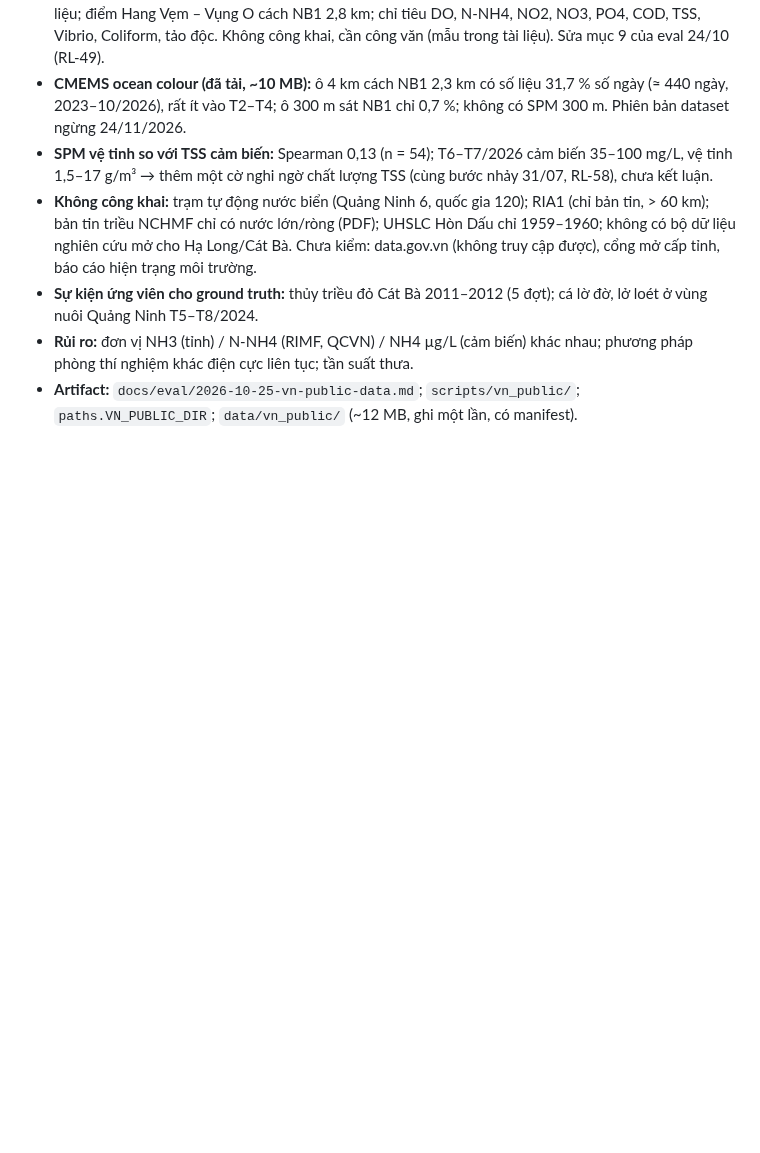
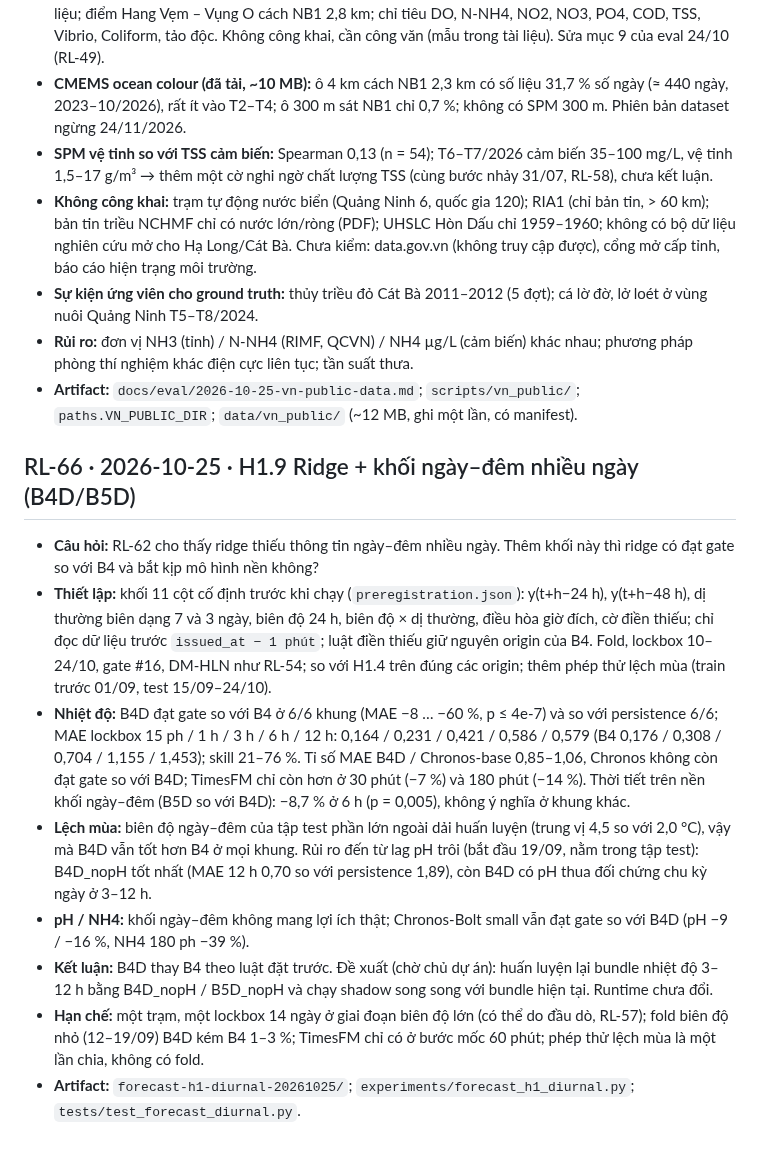
Before and after one commit to 2imPusc/Hydro-Aqua-Predict, a Markdown page: docs/research-log.md, the part around the change. GitHub-like rendering; blank space fills up the shorter version.

Commit message:
docs: RL-66 H1.9 diurnal ridge
Co-Authored-By: Claude Opus 5.5 (1M context) <noreply@anthropic.com>

```diff
--- a/docs/research-log.md
+++ b/docs/research-log.md
@@ -766,3 +766,14 @@ Mẫu: **Câu hỏi** · **Thiết lập** (dữ liệu, phương pháp, gate)
 - **Sự kiện ứng viên cho ground truth:** thủy triều đỏ Cát Bà 2011–2012 (5 đợt); cá lờ đờ, lở loét ở vùng nuôi Quảng Ninh T5–T8/2024.
 - **Rủi ro:** đơn vị NH3 (tỉnh) / N-NH4 (RIMF, QCVN) / NH4 µg/L (cảm biến) khác nhau; phương pháp phòng thí nghiệm khác điện cực liên tục; tần suất thưa.
 - **Artifact:** `docs/eval/2026-10-25-vn-public-data.md`; `scripts/vn_public/`; `paths.VN_PUBLIC_DIR`; `data/vn_public/` (~12 MB, ghi một lần, có manifest).
+
+## RL-66 · 2026-10-25 · H1.9 Ridge + khối ngày–đêm nhiều ngày (B4D/B5D)
+
+- **Câu hỏi:** RL-62 cho thấy ridge thiếu thông tin ngày–đêm nhiều ngày. Thêm khối này thì ridge có đạt gate so với B4 và bắt kịp mô hình nền không?
+- **Thiết lập:** khối 11 cột cố định trước khi chạy (`preregistration.json`): y(t+h−24 h), y(t+h−48 h), dị thường biên dạng 7 và 3 ngày, biên độ 24 h, biên độ × dị thường, điều hòa giờ đích, cờ điền thiếu; chỉ đọc dữ liệu trước `issued_at − 1 phút`; luật điền thiếu giữ nguyên origin của B4. Fold, lockbox 10–24/10, gate #16, DM-HLN như RL-54; so với H1.4 trên đúng các origin; thêm phép thử lệch mùa (train trước 01/09, test 15/09–24/10).
+- **Nhiệt độ:** B4D đạt gate so với B4 ở 6/6 khung (MAE −8 … −60 %, p ≤ 4e-7) và so với persistence 6/6; MAE lockbox 15 ph / 1 h / 3 h / 6 h / 12 h: 0,164 / 0,231 / 0,421 / 0,586 / 0,579 (B4 0,176 / 0,308 / 0,704 / 1,155 / 1,453); skill 21–76 %. Tỉ số MAE B4D / Chronos-base 0,85–1,06, Chronos không còn đạt gate so với B4D; TimesFM chỉ còn hơn ở 30 phút (−7 %) và 180 phút (−14 %). Thời tiết trên nền khối ngày–đêm (B5D so với B4D): −8,7 % ở 6 h (p = 0,005), không ý nghĩa ở khung khác.
+- **Lệch mùa:** biên độ ngày–đêm của tập test phần lớn ngoài dải huấn luyện (trung vị 4,5 so với 2,0 °C), vậy mà B4D vẫn tốt hơn B4 ở mọi khung. Rủi ro đến từ lag pH trôi (bắt đầu 19/09, nằm trong tập test): B4D_nopH tốt nhất (MAE 12 h 0,70 so với persistence 1,89), còn B4D có pH thua đối chứng chu kỳ ngày ở 3–12 h.
+- **pH / NH4:** khối ngày–đêm không mang lợi ích thật; Chronos-Bolt small vẫn đạt gate so với B4D (pH −9 / −16 %, NH4 180 ph −39 %).
+- **Kết luận:** B4D thay B4 theo luật đặt trước. Đề xuất (chờ chủ dự án): huấn luyện lại bundle nhiệt độ 3–12 h bằng B4D_nopH / B5D_nopH và chạy shadow song song với bundle hiện tại. Runtime chưa đổi.
+- **Hạn chế:** một trạm, một lockbox 14 ngày ở giai đoạn biên độ lớn (có thể do đầu dò, RL-57); fold biên độ nhỏ (12–19/09) B4D kém B4 1–3 %; TimesFM chỉ có ở bước mốc 60 phút; phép thử lệch mùa là một lần chia, không có fold.
+- **Artifact:** `forecast-h1-diurnal-20261025/`; `experiments/forecast_h1_diurnal.py`; `tests/test_forecast_diurnal.py`.
```
Also changed, not shown: experiments/RESULTS.md (+1 -0 lines).
